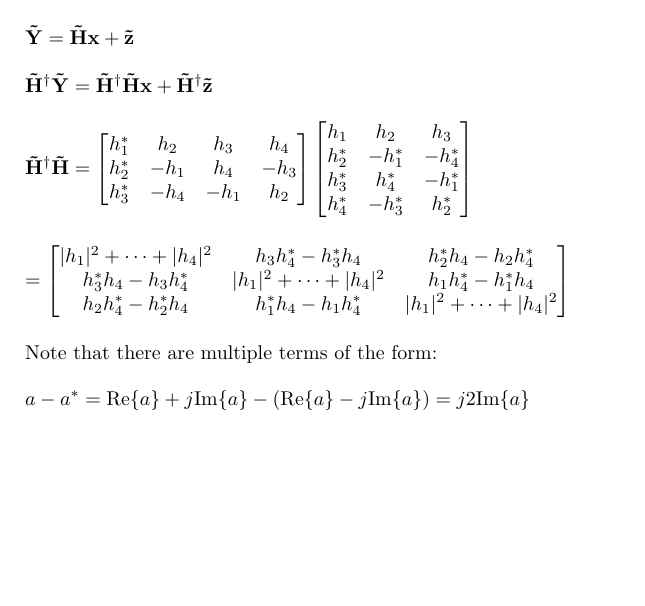
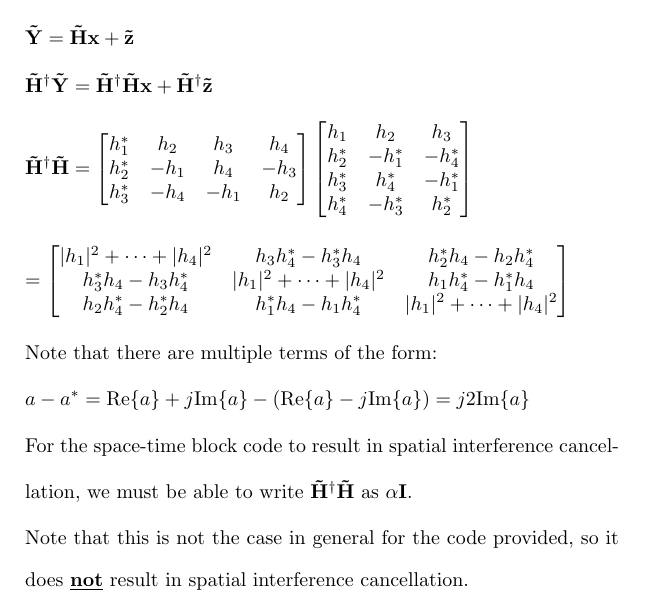
Before and after one commit to osowatzke/ECE_638, a LaTeX problem sheet (Exam2_Sowatzke.tex): part of page 2 of 2, cut so that both start at the same text, the shorter picture padded with empty space. Compiled offline with pdfLaTeX.

Commit message:
Drawing conclusions from problem 5a)

```diff
--- a/Exam2_Sowatzke.tex
+++ b/Exam2_Sowatzke.tex
@@ -136,6 +136,9 @@
 				a - a^* = \text{Re}\{a\} + j\text{Im}\{a\} - (\text{Re}\{a\} - j\text{Im}\{a\}) = j2\text{Im}\{a\}
 			\end{equation*}
 
+			For the space-time block code to result in spatial interference cancellation, we must be able to write $\mathbf{\tilde{H}^{\dagger}\tilde{H}}$ as $\alpha\mathbf{I}$.
+
+			Note that this is not the case in general for the code provided, so it does \textbf{\underline{not}} result in spatial interference cancellation.
 		\end{enumerate}
 
 	\end{enumerate}
```
